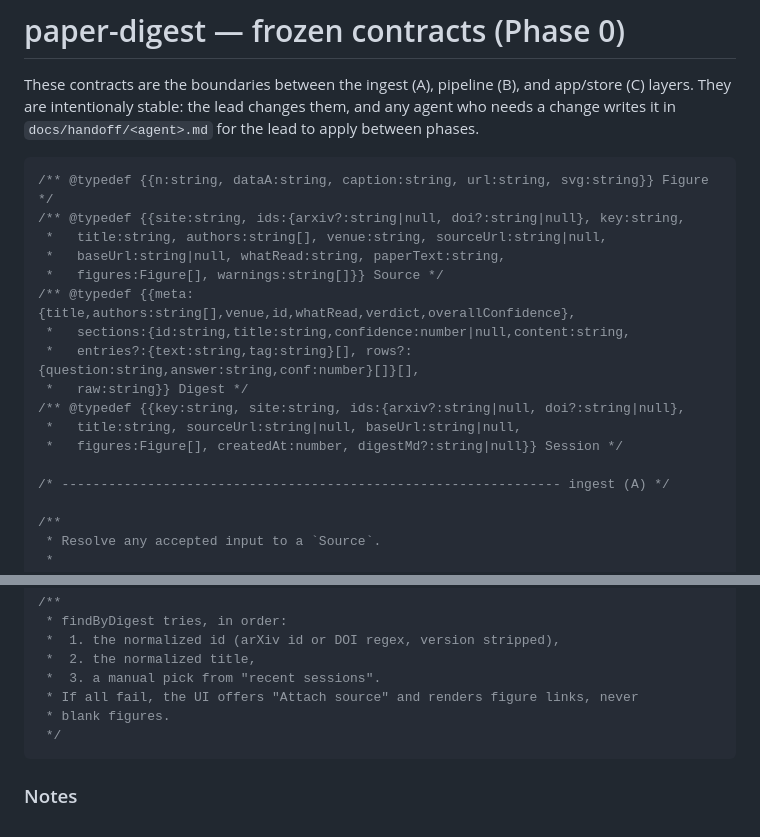
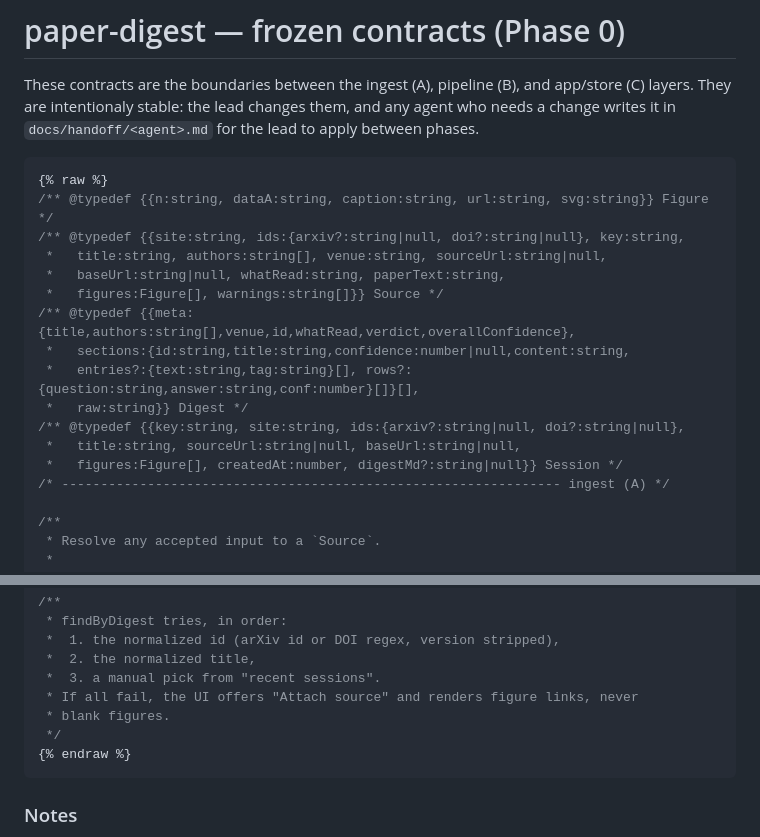
Before and after one commit to Lawrence-lugs/paper-digest, a Markdown page: docs/CONTRACTS.md, 2 parts joined by grey strips. Drawn GitHub-style.

Commit message:
docs: protect JSDoc {{...}} typedefs from Jekyll Liquid in CONTRACTS.md
Wrap the fenced contract block in {% raw %}...{% endraw %} so the
TypeScript/JSDoc type braces (e.g. {{site:string, ids:{arxiv?:...}}})
are not parsed as Liquid variables. jekyll-optional-front-matter renders
Liquid in this frontmatter-less page, which broke the pages build.

````diff
--- a/docs/CONTRACTS.md
+++ b/docs/CONTRACTS.md
@@ -6,6 +6,7 @@ any agent who needs a change writes it in `docs/handoff/<agent>.md` for the
 lead to apply between phases.
 
 ```js
+{% raw %}
 /** @typedef {{n:string, dataA:string, caption:string, url:string, svg:string}} Figure */
 /** @typedef {{site:string, ids:{arxiv?:string|null, doi?:string|null}, key:string,
  *   title:string, authors:string[], venue:string, sourceUrl:string|null,
@@ -18,7 +19,6 @@ lead to apply between phases.
 /** @typedef {{key:string, site:string, ids:{arxiv?:string|null, doi?:string|null},
  *   title:string, sourceUrl:string|null, baseUrl:string|null,
  *   figures:Figure[], createdAt:number, digestMd?:string|null}} Session */
-
 /* ---------------------------------------------------------------- ingest (A) */
 
 /**
@@ -118,6 +118,7 @@ export function sessionKey(site, ids) { throw new Error("NotImplemented"); }
  * If all fail, the UI offers "Attach source" and renders figure links, never
  * blank figures.
  */
+{% endraw %}
 ```
 
 ### Notes
````
